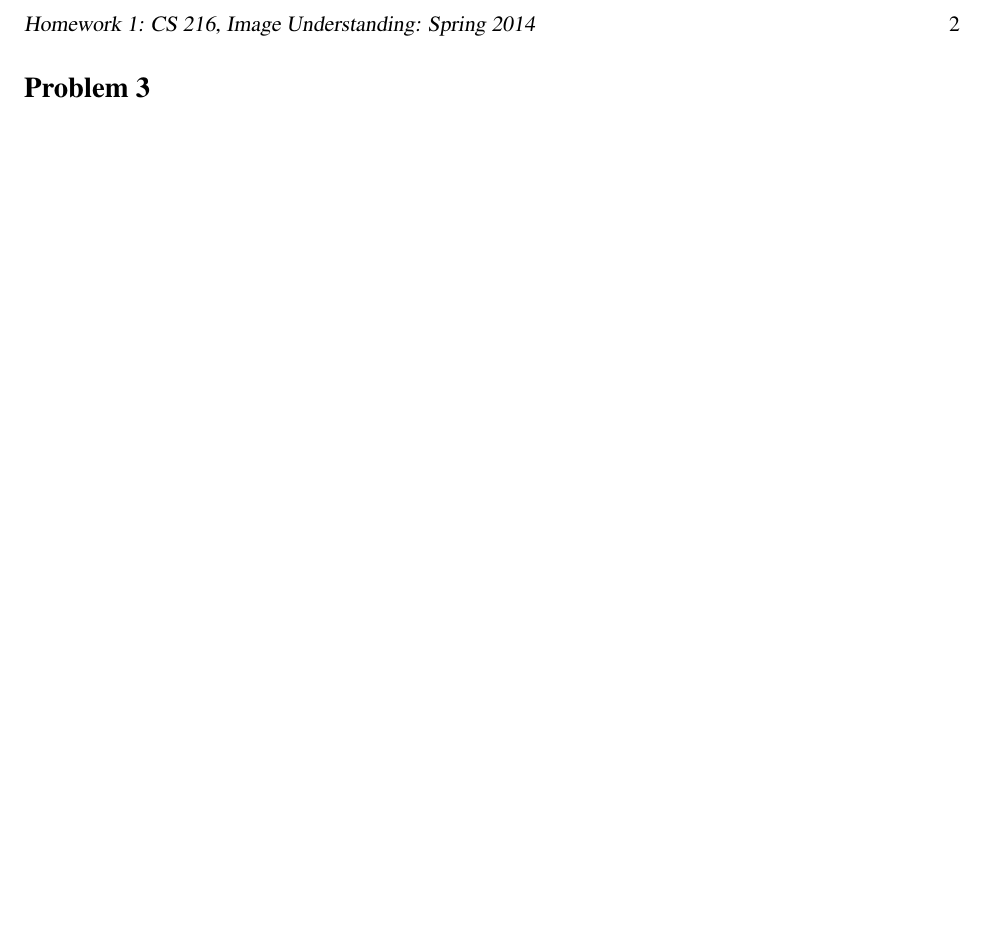
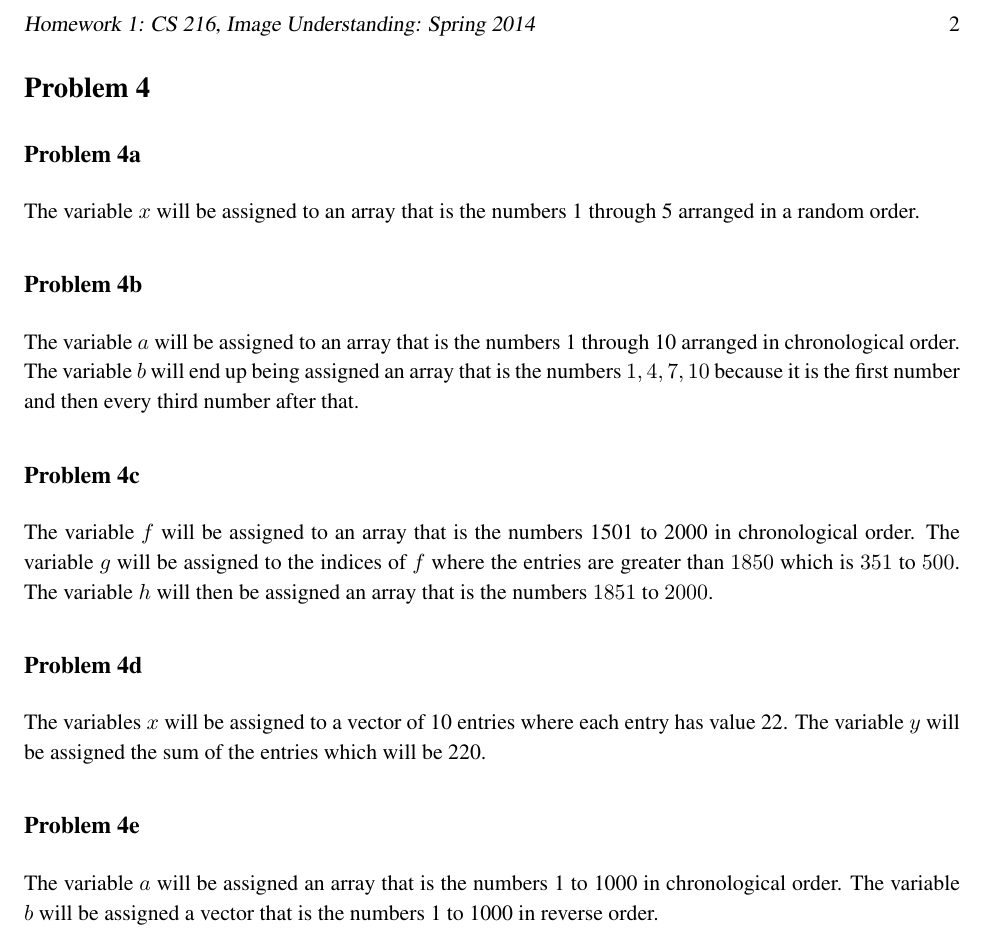
Before and after one commit to zackattacknyu/CS216_MatlabAndHW, a LaTeX problem sheet (Homework1/CS216_hw1solution.tex): part of page 2 of 2, cut so that both start at the same text, the shorter picture padded with empty space. Compiled offline with pdfLaTeX.

Commit message:
started hw1

```diff
--- a/Homework1/CS216_hw1solution.tex
+++ b/Homework1/CS216_hw1solution.tex
@@ -39,11 +39,27 @@
 
 \vfill\eject
 
-\newpage
+\section*{Problem 4}
 
-\section*{Problem 3}
+\subsection*{Problem 4a}
 
+The variable $x$ will be assigned to an array that is the numbers 1 through 5 arranged in a random order.
 
+\subsection*{Problem 4b}
+
+The variable $a$ will be assigned to an array that is the numbers 1 through 10 arranged in chronological order. The variable $b$ will end up being assigned an array that is the numbers $1,4,7,10$ because it is the first number and then every third number after that.
+
+\subsection*{Problem 4c}
+
+The variable $f$ will be assigned to an array that is the numbers 1501 to 2000 in chronological order. The variable $g$ will be assigned to the indices of $f$ where the entries are greater than $1850$ which is $351$ to $500$. The variable $h$ will then be assigned an array that is the numbers $1851$ to $2000$.
+
+\subsection*{Problem 4d}
+
+The variables $x$ will be assigned to a vector of 10 entries where each entry has value 22. The variable $y$ will be assigned the sum of the entries which will be 220.
+
+\subsection*{Problem 4e}
+
+The variable $a$ will be assigned an array that is the numbers 1 to 1000 in chronological order. The variable $b$ will be assigned a vector that is the numbers 1 to 1000 in reverse order.
 
 %\begin{figure}[H]
 %\centering
```
Also changed, not shown: Homework1/CS216_hw1solution.pdf.
